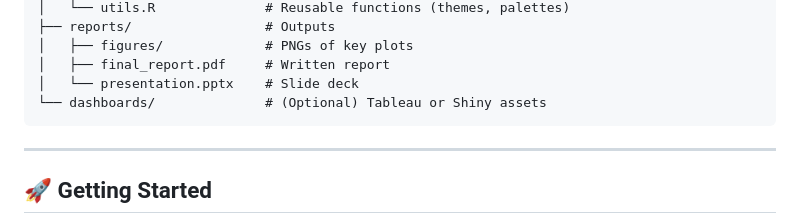
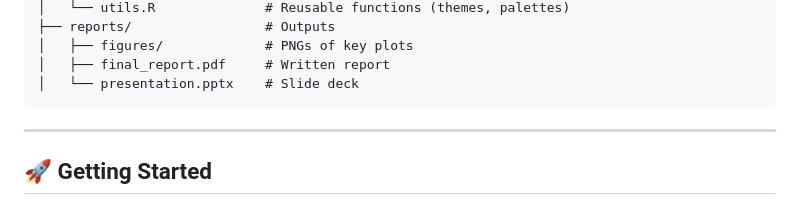
Before and after one commit to oyuengli/DATA205, a Markdown page: README.md, the part around the change. Drawn GitHub-style.

````diff
--- a/README.md
+++ b/README.md
@@ -37,7 +37,6 @@ Ultimately, we identify who bears the brunt of food inflation and which items th
 │   ├── figures/             # PNGs of key plots
 │   ├── final_report.pdf     # Written report
 │   └── presentation.pptx    # Slide deck
-└── dashboards/              # (Optional) Tableau or Shiny assets
 ```
 
 ---
````
